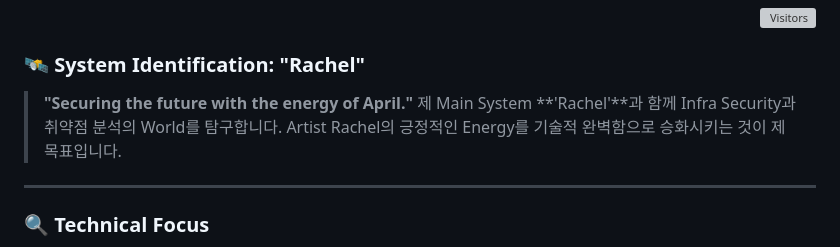
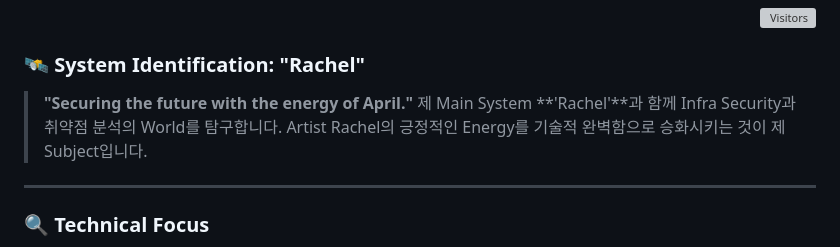
Before and after one commit to ikaramz/ikaramz.github.io, a Markdown page: README.md, the part around the change. GitHub-like rendering; grey boxes are pictures that could not be loaded.

Commit message:
README.md 업데이트

```diff
--- a/README.md
+++ b/README.md
@@ -10,7 +10,7 @@
 
 ### 🛰️ System Identification: "Rachel"
 > **"Securing the future with the energy of April."**
-> 제 Main System  **'Rachel'**과 함께 Infra Security과 취약점 분석의 World를 탐구합니다. Artist Rachel의 긍정적인 Energy를 기술적 완벽함으로 승화시키는 것이 제 목표입니다.
+> 제 Main System  **'Rachel'**과 함께 Infra Security과 취약점 분석의 World를 탐구합니다. Artist Rachel의 긍정적인 Energy를 기술적 완벽함으로 승화시키는 것이 제 Subject입니다.
 
 ---
 
```
